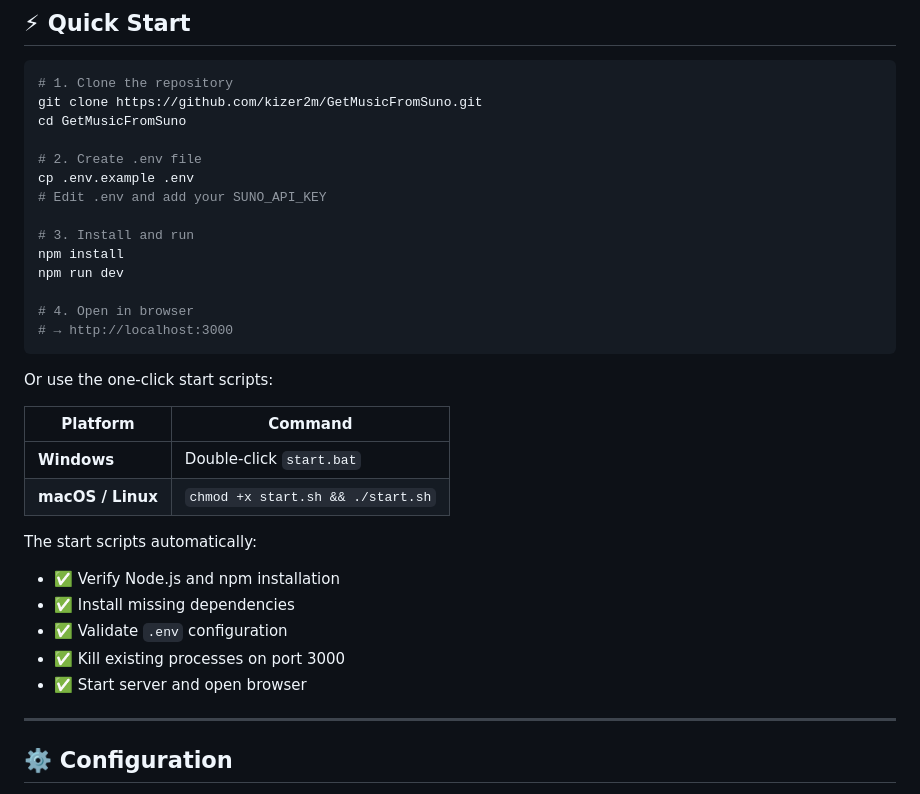
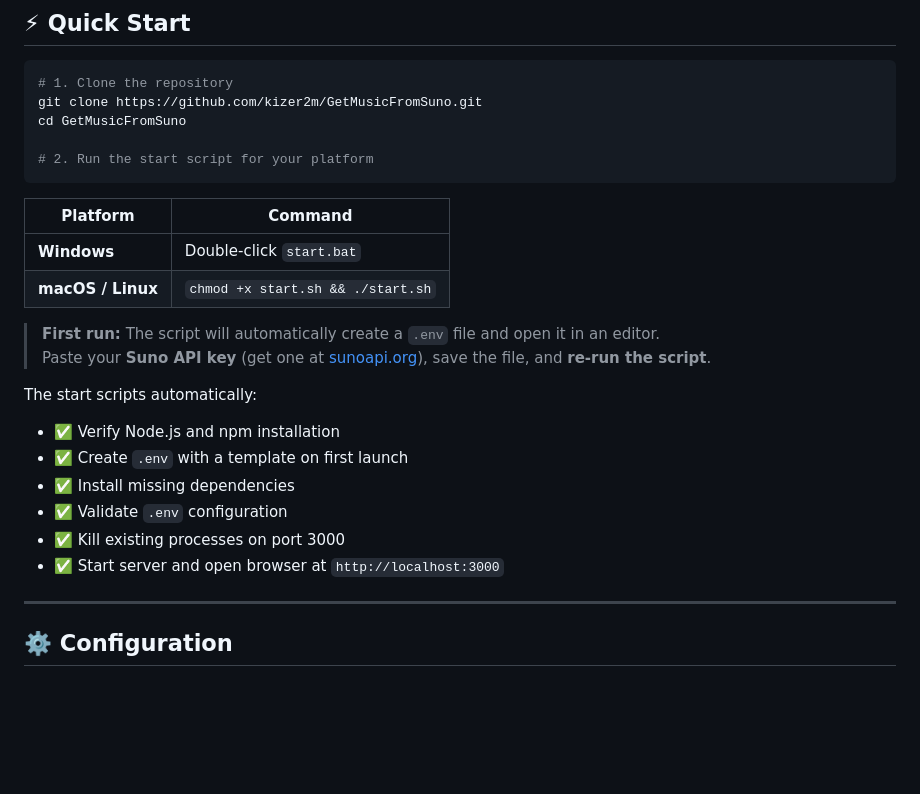
Before and after one commit to kizer2m/GetMusicFromSuno, a Markdown page: README.md, the part around the change. Rendered like a GitHub page; blank space fills up the shorter version.

Commit message:
docs: update Quick Start - auto .env creation via start scripts
Removed manual cp .env.example .env step. Start scripts (start.bat / start.sh) auto-create .env on first run. User just needs to paste API key and re-run.

````diff
--- a/README.md
+++ b/README.md
@@ -78,31 +78,24 @@
 git clone https://github.com/kizer2m/GetMusicFromSuno.git
 cd GetMusicFromSuno
 
-# 2. Create .env file
-cp .env.example .env
-# Edit .env and add your SUNO_API_KEY
-
-# 3. Install and run
-npm install
-npm run dev
-
-# 4. Open in browser
-# → http://localhost:3000
+# 2. Run the start script for your platform
 ```
-
-Or use the one-click start scripts:
 
 | Platform | Command |
 |----------|---------|
 | **Windows** | Double-click `start.bat` |
 | **macOS / Linux** | `chmod +x start.sh && ./start.sh` |
 
+> **First run:** The script will automatically create a `.env` file and open it in an editor.
+> Paste your **Suno API key** (get one at [sunoapi.org](https://sunoapi.org)), save the file, and **re-run the script**.
+
 The start scripts automatically:
 - ✅ Verify Node.js and npm installation
+- ✅ Create `.env` with a template on first launch
 - ✅ Install missing dependencies
 - ✅ Validate `.env` configuration
 - ✅ Kill existing processes on port 3000
-- ✅ Start server and open browser
+- ✅ Start server and open browser at `http://localhost:3000`
 
 ---
 
````
